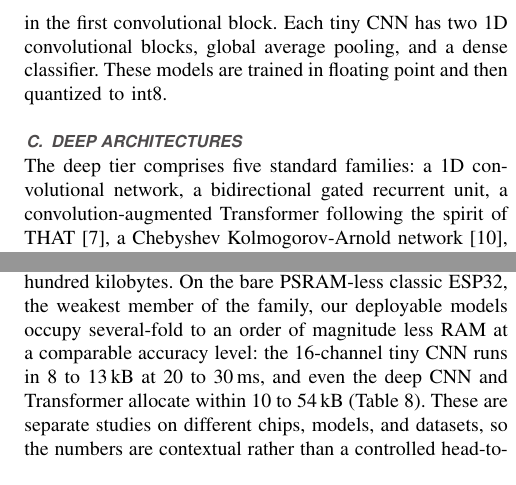
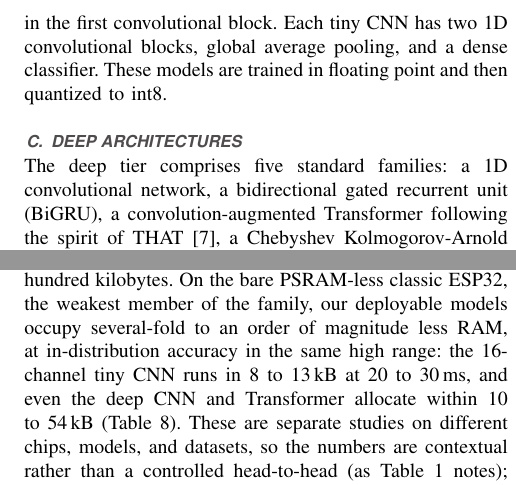
Before and after one commit to ahmadshahbazzz/esp32-csi-har-frontier, a LaTeX paper (manuscript/frontier.tex): two parts of the columns of pages 4 and 8 of 17, joined at a grey line, cut so that both start at the same text. Compiled offline with pdfLaTeX; a missing font is replaced by an installed copy or a similar font; a LaTeX package or settings file that is missing is left out.

Commit message:
Bind BiGRU and GPU acronyms at first use (completes define-at-first-use); tighten deployment-comparison accuracy wording

```diff
--- a/manuscript/frontier.tex
+++ b/manuscript/frontier.tex
@@ -153,7 +153,7 @@ For the classical tier, each window is summarized by five statistics computed ov
 The tiny tier comprises a tiny multilayer perceptron (one hidden layer of thirty-two units on the flattened window) and a tiny-CNN width sweep with 8, 16, and 32 channels in the first convolutional block. Each tiny CNN has two 1D convolutional blocks, global average pooling, and a dense classifier. These models are trained in floating point and then quantized to int8.
 
 \subsection{Deep architectures}
-The deep tier comprises five standard families: a 1D convolutional network, a bidirectional gated recurrent unit, a convolution-augmented Transformer following the spirit of THAT \cite{li2021that}, a Chebyshev Kolmogorov-Arnold network \cite{kanorig2024}, and a lightweight diagonal state-space model \cite{gu2023mamba}. They are sized to comparable parameter budgets and contribute the upper, large-model part of the frontier. To keep the comparison fair and the results verifiable, the deep tier uses the same training, 8-bit quantization, and on-device measurement protocol as the classical and tiny tiers (Section~\ref{sec:setup}); the deep-tier training notebook and the resulting int8 models are part of the released artifact set, so every deep-tier value is reproducible from the release rather than taken on trust. Table~\ref{tab:params} lists the parameter count of each deep model; the five families sit within the same order of magnitude (42 to 91\,K), so the on-device comparison is not confounded by grossly different capacity.
+The deep tier comprises five standard families: a 1D convolutional network, a bidirectional gated recurrent unit (BiGRU), a convolution-augmented Transformer following the spirit of THAT \cite{li2021that}, a Chebyshev Kolmogorov-Arnold network \cite{kanorig2024}, and a lightweight diagonal state-space model \cite{gu2023mamba}. They are sized to comparable parameter budgets and contribute the upper, large-model part of the frontier. To keep the comparison fair and the results verifiable, the deep tier uses the same training, 8-bit quantization, and on-device measurement protocol as the classical and tiny tiers (Section~\ref{sec:setup}); the deep-tier training notebook and the resulting int8 models are part of the released artifact set, so every deep-tier value is reproducible from the release rather than taken on trust. Table~\ref{tab:params} lists the parameter count of each deep model; the five families sit within the same order of magnitude (42 to 91\,K), so the on-device comparison is not confounded by grossly different capacity.
 
 \begin{table}[t]
 \caption{Parameter counts of the five deep architectures (float model, UT-HAR configuration). The families are deliberately sized to comparable budgets so that deployability, not capacity, is what the comparison isolates.}
@@ -326,7 +326,7 @@ Fard Moshiri \emph{et~al.}~\cite{csihardataset} & CSI-HAR (random) & 2D-CNN / AB
 \end{tabular}}
 \end{table}
 
-\emph{Deployment comparison.} The comparison above is on accuracy; on the deployment axis the closest prior on-device works run on more capable boards with larger footprints. Armenta-Garcia \emph{et~al.}~\cite{hernandez2025tools} deploy a quantized DenseNet on the PSRAM-equipped ESP32-S3 (92.43\%, 232\,ms, 127\,kB), and Lenka and Chakraborty \cite{lenka2024wisdom} run a compressed int8 DNN on the ESP32-C3 with a RAM budget of a few hundred kilobytes. On the bare PSRAM-less classic ESP32, the weakest member of the family, our deployable models occupy several-fold to an order of magnitude less RAM at a comparable accuracy level: the 16-channel tiny CNN runs in 8 to 13\,kB at 20 to 30\,ms, and even the deep CNN and Transformer allocate within 10 to 54\,kB (Table~\ref{tab:ondevice}). These are separate studies on different chips, models, and datasets, so the numbers are contextual rather than a controlled head-to-head (as Table~\ref{tab:priorcompare} notes); the point is that the classic ESP32 hosts the same class of models within a substantially smaller memory budget than the boards used in prior on-device work.
+\emph{Deployment comparison.} The comparison above is on accuracy; on the deployment axis the closest prior on-device works run on more capable boards with larger footprints. Armenta-Garcia \emph{et~al.}~\cite{hernandez2025tools} deploy a quantized DenseNet on the PSRAM-equipped ESP32-S3 (92.43\%, 232\,ms, 127\,kB), and Lenka and Chakraborty \cite{lenka2024wisdom} run a compressed int8 DNN on the ESP32-C3 with a RAM budget of a few hundred kilobytes. On the bare PSRAM-less classic ESP32, the weakest member of the family, our deployable models occupy several-fold to an order of magnitude less RAM, at in-distribution accuracy in the same high range: the 16-channel tiny CNN runs in 8 to 13\,kB at 20 to 30\,ms, and even the deep CNN and Transformer allocate within 10 to 54\,kB (Table~\ref{tab:ondevice}). These are separate studies on different chips, models, and datasets, so the numbers are contextual rather than a controlled head-to-head (as Table~\ref{tab:priorcompare} notes); the point is that the classic ESP32 hosts the same class of models within a substantially smaller memory budget than the boards used in prior on-device work.
 
 \subsection{The deep tier: which families deploy}
 \label{sec:results-walls}
```
Also changed, not shown: manuscript/frontier.tex (2 more changed lines).
